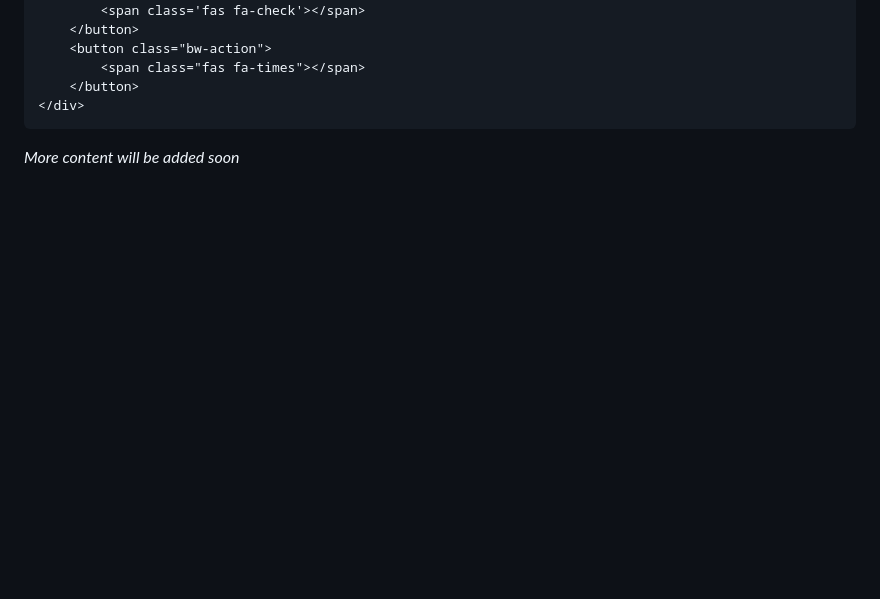
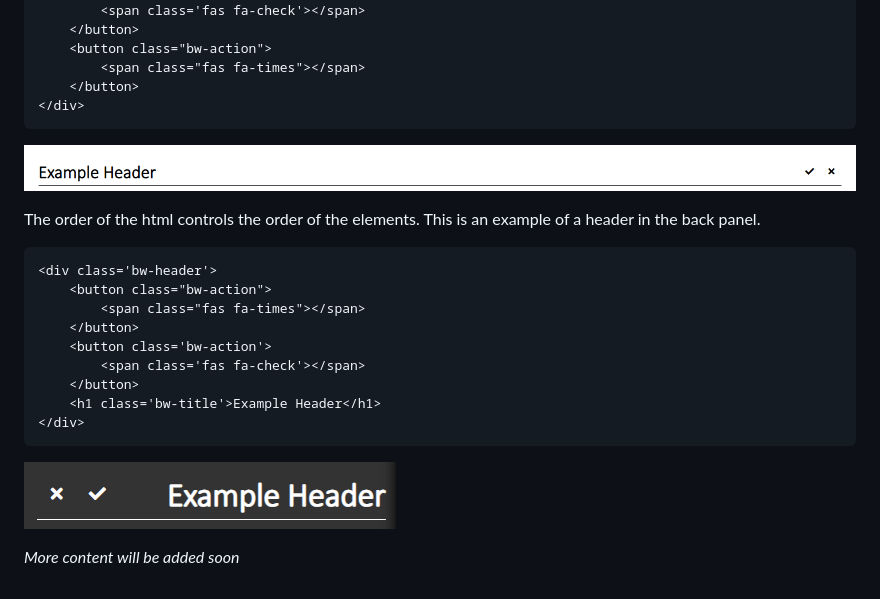
Before and after one commit to andydevs/backwhite, a Markdown page: README.md, the part around the change printed below. Rendered like a GitHub page; pictures changed too: doc-images/back-header.png (added), doc-images/front-header.png (added); blank space fills up the shorter version.

````diff
--- a/README.md
+++ b/README.md
@@ -55,4 +78,23 @@ Backwhite comes with fontawesome solid and brand icons. Use them just like you w
 </div>
 ```
 
+![Front Header](./doc-images/front-header.png)
+
+The order of the html controls the order of the elements. This is an example of a header in the back panel.
+
+```html
+<div class='bw-header'>
+    <button class="bw-action">
+        <span class="fas fa-times"></span>
+    </button>
+    <button class='bw-action'>
+        <span class='fas fa-check'></span>
+    </button>
+    <h1 class='bw-title'>Example Header</h1>
+</div>
+```
+
+![Back Header](./doc-images/back-header.png)
+
+
 _More content will be added soon_
````
Also changed, not shown: other parts of README.md (+32 -9 lines), doc-images/back-front-containers.png (added), doc-images/back-front-panels.png, 1 other file.
